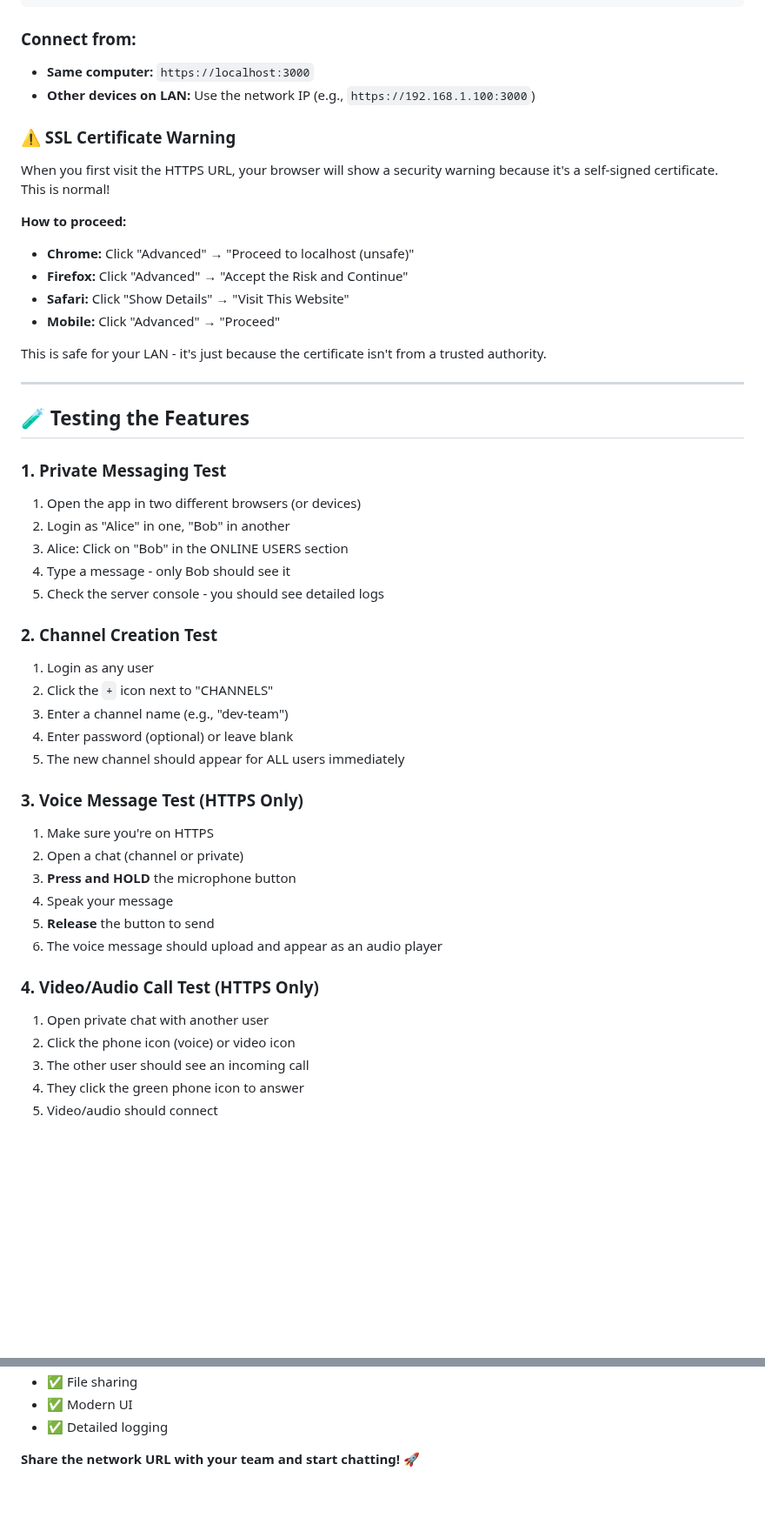
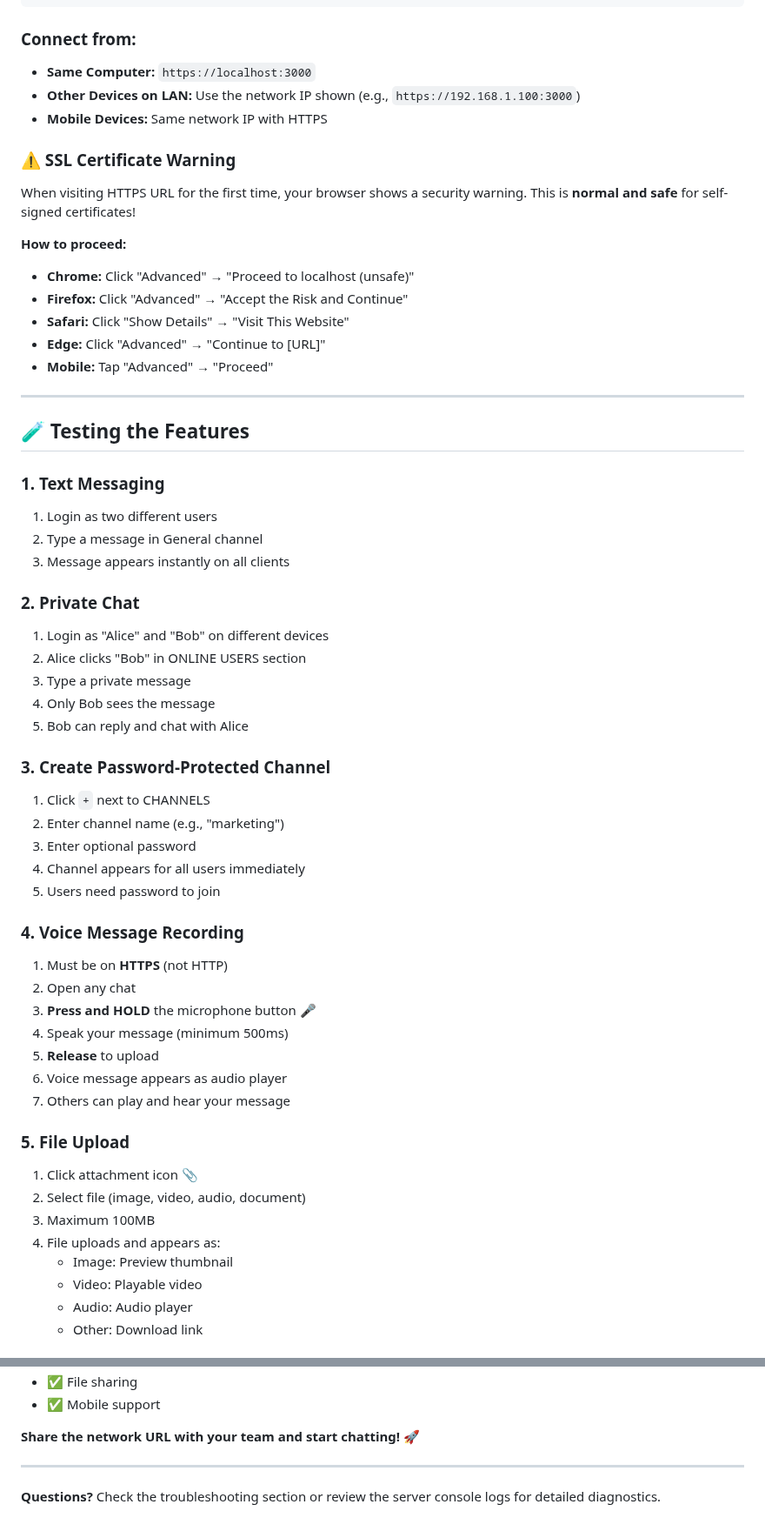
Before and after one commit to zroxcoder/lan-chat, a Markdown page: README.md, 2 parts joined by grey strips. Shown at 87% size. Rendered like a GitHub page; blank space fills up the shorter version.

Commit message:
Revise README for improved setup and feature details
Updated the README to enhance clarity and detail regarding installation, features, and troubleshooting.

````diff
--- a/README.md
+++ b/README.md
@@ -88,49 +110,61 @@ After starting the server, you'll see output like:
 ```
 
 ### **Connect from:**
-- **Same computer:** `https://localhost:3000`
-- **Other devices on LAN:** Use the network IP (e.g., `https://192.168.1.100:3000`)
+
+- **Same Computer:** `https://localhost:3000`
+- **Other Devices on LAN:** Use the network IP shown (e.g., `https://192.168.1.100:3000`)
+- **Mobile Devices:** Same network IP with HTTPS
 
 ### **⚠️ SSL Certificate Warning**
-When you first visit the HTTPS URL, your browser will show a security warning because it's a self-signed certificate. This is normal!
+
+When visiting HTTPS URL for the first time, your browser shows a security warning. This is **normal and safe** for self-signed certificates!
 
 **How to proceed:**
 - **Chrome:** Click "Advanced" → "Proceed to localhost (unsafe)"
 - **Firefox:** Click "Advanced" → "Accept the Risk and Continue"
 - **Safari:** Click "Show Details" → "Visit This Website"
-- **Mobile:** Click "Advanced" → "Proceed"
-
-This is safe for your LAN - it's just because the certificate isn't from a trusted authority.
+- **Edge:** Click "Advanced" → "Continue to [URL]"
+- **Mobile:** Tap "Advanced" → "Proceed"
 
 ---
 
 ## 🧪 Testing the Features
 
-### **1. Private Messaging Test**
-1. Open the app in two different browsers (or devices)
-2. Login as "Alice" in one, "Bob" in another
-3. Alice: Click on "Bob" in the ONLINE USERS section
-4. Type a message - only Bob should see it
-5. Check the server console - you should see detailed logs
+### **1. Text Messaging**
+1. Login as two different users
+2. Type a message in General channel
+3. Message appears instantly on all clients
 
-### **2. Channel Creation Test**
-1. Login as any user
-2. Click the `+` icon next to "CHANNELS"
-3. Enter a channel name (e.g., "dev-team")
-4. Enter password (optional) or leave blank
-5. The new channel should appear for ALL users immediately
+### **2. Private Chat**
+1. Login as "Alice" and "Bob" on different devices
+2. Alice clicks "Bob" in ONLINE USERS section
+3. Type a private message
+4. Only Bob sees the message
+5. Bob can reply and chat with Alice
 
-### **3. Voice Message Test (HTTPS Only)**
-1. Make sure you're on HTTPS
-2. Open a chat (channel or private)
-3. **Press and HOLD** the microphone button
-4. Speak your message
-5. **Release** the button to send
-6. The voice message should upload and appear as an audio player
+### **3. Create Password-Protected Channel**
+1. Click `+` next to CHANNELS
+2. Enter channel name (e.g., "marketing")
+3. Enter optional password
+4. Channel appears for all users immediately
+5. Users need password to join
 
-### **4. Video/Audio Call Test (HTTPS Only)**
-1. Open private chat with another user
-2. Click the phone icon (voice) or video icon
-3. The other user should see an incoming call
-4. They click the green phone icon to answer
-5. Video/audio should connect
+### **4. Voice Message Recording**
+1. Must be on **HTTPS** (not HTTP)
+2. Open any chat
+3. **Press and HOLD** the microphone button 🎤
+4. Speak your message (minimum 500ms)
+5. **Release** to upload
+6. Voice message appears as audio player
+7. Others can play and hear your message
+
+### **5. File Upload**
+1. Click attachment icon 📎
+2. Select file (image, video, audio, document)
+3. Maximum 100MB
+4. File uploads and appears as:
+   - Image: Preview thumbnail
+   - Video: Playable video
+   - Audio: Audio player
+   - Other: Download link
+
@@ -249,5 +420,8 @@ Your LAN messenger is now fully functional with:
 - ✅ File sharing
-- ✅ Modern UI
-- ✅ Detailed logging
+- ✅ Mobile support
 
 **Share the network URL with your team and start chatting!** 🚀
+
+---
+
+**Questions?** Check the troubleshooting section or review the server console logs for detailed diagnostics.
````
Also changed, not shown: other parts of README.md (+258 -99 lines).
